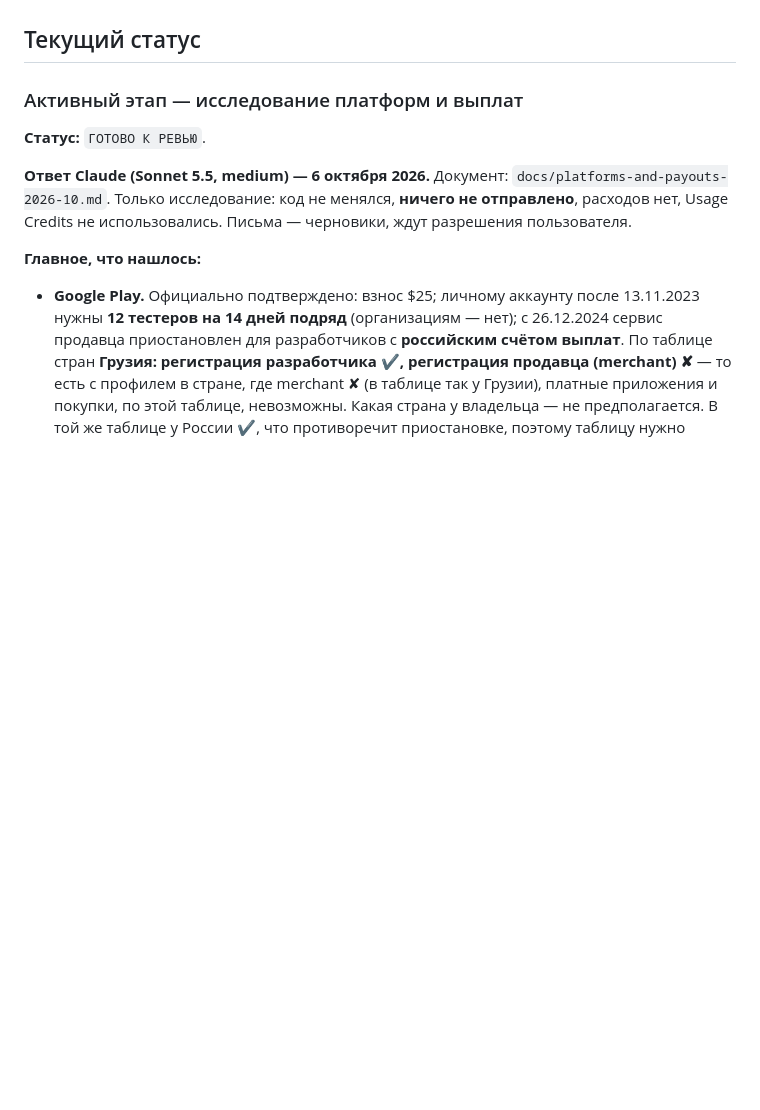
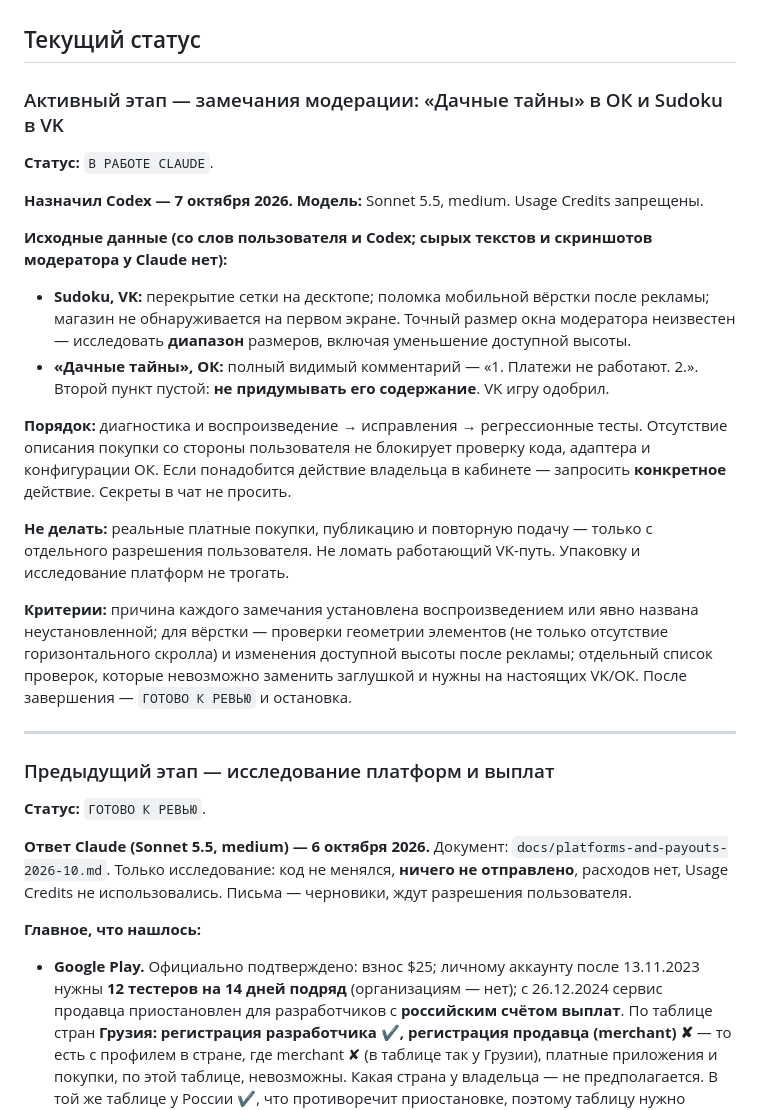
Before and after one commit to PeterKiselev/game-studio, a Markdown page: WORK_QUEUE.md, the part around the change. GitHub-like rendering; blank space fills up the shorter version.

Commit message:
Карточка этапа: замечания модерации ОК и VK
Co-Authored-By: Claude Sonnet 5.5 <noreply@anthropic.com>

```diff
--- a/WORK_QUEUE.md
+++ b/WORK_QUEUE.md
@@ -60,7 +60,41 @@ Codex и Claude не должны одновременно менять одни
 
 ## Текущий статус
 
-### Активный этап — исследование платформ и выплат
+### Активный этап — замечания модерации: «Дачные тайны» в ОК и Sudoku в VK
+
+**Статус:** `В РАБОТЕ CLAUDE`.
+
+**Назначил Codex — 7 октября 2026. Модель:** Sonnet 5.5, medium. Usage Credits
+запрещены.
+
+**Исходные данные (со слов пользователя и Codex; сырых текстов и скриншотов
+модератора у Claude нет):**
+- **Sudoku, VK:** перекрытие сетки на десктопе; поломка мобильной вёрстки
+  после рекламы; магазин не обнаруживается на первом экране. Точный размер
+  окна модератора неизвестен — исследовать **диапазон** размеров, включая
+  уменьшение доступной высоты.
+- **«Дачные тайны», ОК:** полный видимый комментарий — «1. Платежи не
+  работают. 2.». Второй пункт пустой: **не придумывать его содержание**. VK
+  игру одобрил.
+
+**Порядок:** диагностика и воспроизведение → исправления → регрессионные
+тесты. Отсутствие описания покупки со стороны пользователя не блокирует
+проверку кода, адаптера и конфигурации ОК. Если понадобится действие владельца
+в кабинете — запросить **конкретное** действие. Секреты в чат не просить.
+
+**Не делать:** реальные платные покупки, публикацию и повторную подачу — только
+с отдельного разрешения пользователя. Не ломать работающий VK-путь. Упаковку и
+исследование платформ не трогать.
+
+**Критерии:** причина каждого замечания установлена воспроизведением или
+явно названа неустановленной; для вёрстки — проверки геометрии элементов (не
+только отсутствие горизонтального скролла) и изменения доступной высоты после
+рекламы; отдельный список проверок, которые невозможно заменить заглушкой и
+нужны на настоящих VK/ОК. После завершения — `ГОТОВО К РЕВЬЮ` и остановка.
+
+---
+
+### Предыдущий этап — исследование платформ и выплат
 
 **Статус:** `ГОТОВО К РЕВЬЮ`.
 
```
